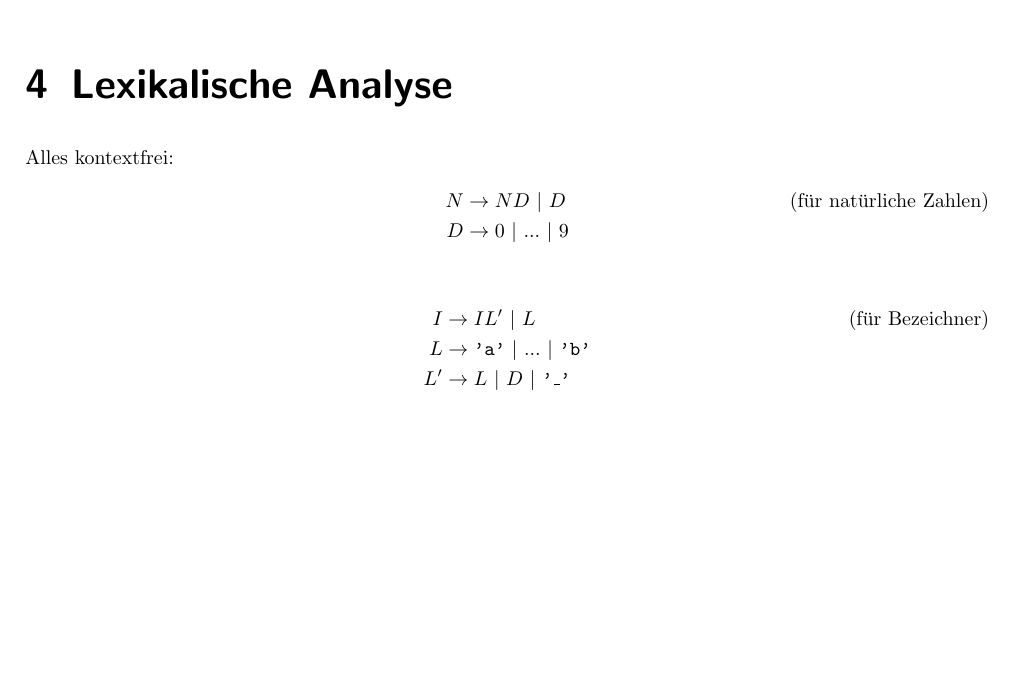
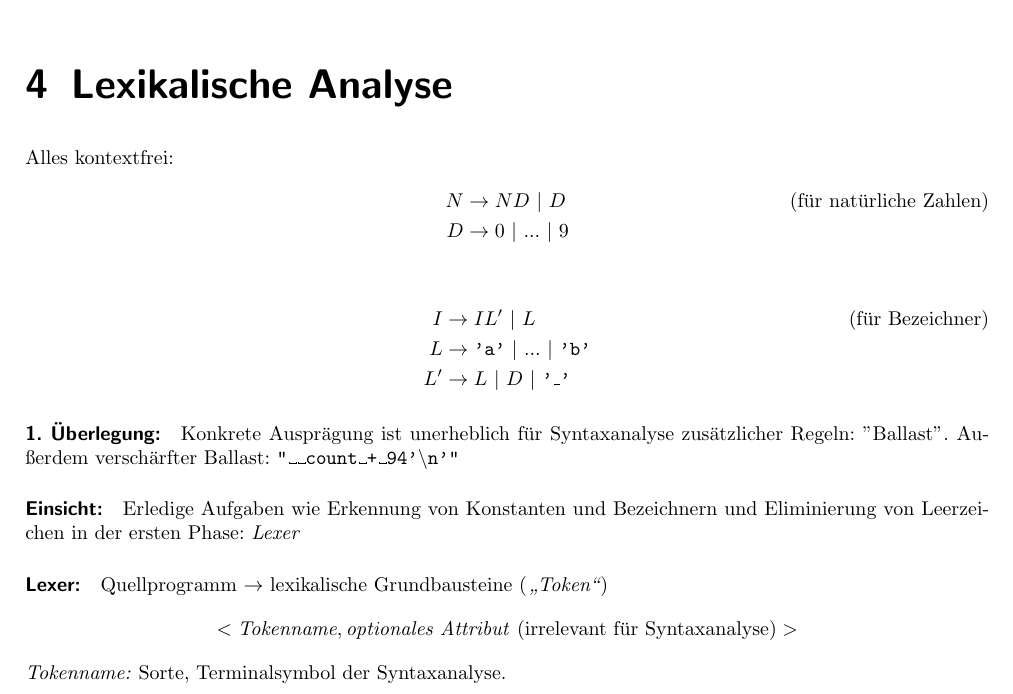
Before and after one commit to miri64/Uni-WS1112, a LaTeX book (UB/mitschrift/mitschrift_compilerbau_201112.tex, which reads UB/mitschrift/20111108.tex): part of page 19 of 19, cut so that both start at the same text, the shorter picture padded with empty space. Compiled offline with LaTeX, dvips and Ghostscript.

Commit message:
[ÜB]: Mitschrift 2011.11.08 09:01

```diff
--- a/UB/mitschrift/20111108.tex
+++ b/UB/mitschrift/20111108.tex
@@ -10,3 +10,9 @@ Alles kontextfrei:
  L &\to \texttt{'a'}\ |\ ...\ |\ \texttt{'b'}\\
  L' &\to L\ |\ D\ |\ \texttt{'\_'}
 \end{align*}
+
+\paragraph{1. Überlegung:} Konkrete Ausprägung ist unerheblich für Syntaxanalyse zusätzlicher Regeln: "Ballast". Außerdem verschärfter Ballast: \texttt{\dq\textvisiblespace\textvisiblespace  count\textvisiblespace +\textvisiblespace 94'\textbackslash n'\dq}
+\paragraph{Einsicht:} Erledige Aufgaben wie Erkennung von Konstanten und Bezeichnern und Eliminierung von Leerzeichen in der ersten Phase: \emph{Lexer}
+\paragraph{Lexer:} Quellprogramm $\to$ lexikalische Grundbausteine (\emph{"`Token"'})
+\[<\textit{Tokenname},\text{\textit{optionales Attribut} (irrelevant für Syntaxanalyse)}>\]
+\emph{Tokenname:} Sorte, Terminalsymbol der Syntaxanalyse.
```
